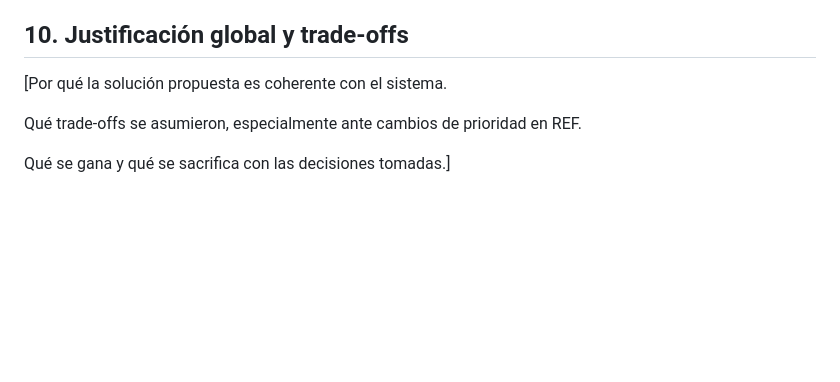
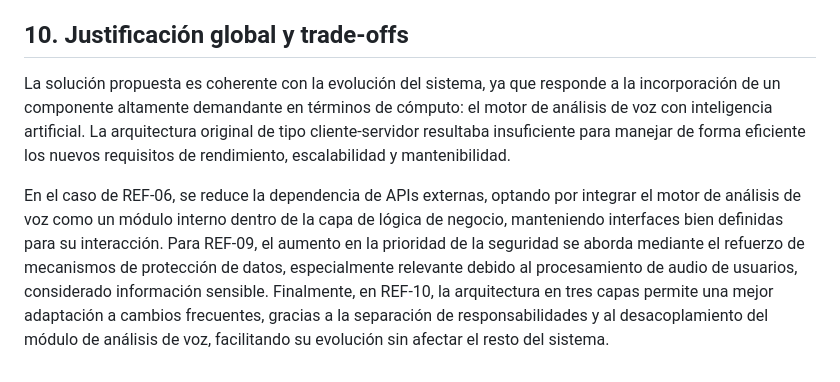
Before and after one commit to Eloratio/eloratio-Proyect, a Markdown page: impact_analysis.md, the part around the change. GitHub-like rendering; blank space fills up the shorter version.

```diff
--- a/impact_analysis.md
+++ b/impact_analysis.md
@@ -272,8 +272,8 @@ cambio de requerimientos y/o la repriorización de REF.]
 
 ## 10. Justificación global y trade-offs
 
-[Por qué la solución propuesta es coherente con el sistema.
+La solución propuesta es coherente con la evolución del sistema, ya que responde a la incorporación de un componente altamente demandante en términos de cómputo: el motor de análisis de voz con inteligencia artificial. La arquitectura original de tipo cliente-servidor resultaba insuficiente para manejar de forma eficiente los nuevos requisitos de rendimiento, escalabilidad y mantenibilidad.
 
-Qué trade-offs se asumieron, especialmente ante cambios de prioridad en REF.
-
-Qué se gana y qué se sacrifica con las decisiones tomadas.]
+En el caso de REF-06, se reduce la dependencia de APIs externas, optando por integrar el motor de análisis de voz como un módulo interno dentro de la capa de lógica de negocio, manteniendo interfaces bien definidas para su interacción.
+Para REF-09, el aumento en la prioridad de la seguridad se aborda mediante el refuerzo de mecanismos de protección de datos, especialmente relevante debido al procesamiento de audio de usuarios, considerado información sensible.
+Finalmente, en REF-10, la arquitectura en tres capas permite una mejor adaptación a cambios frecuentes, gracias a la separación de responsabilidades y al desacoplamiento del módulo de análisis de voz, facilitando su evolución sin afectar el resto del sistema.
```
